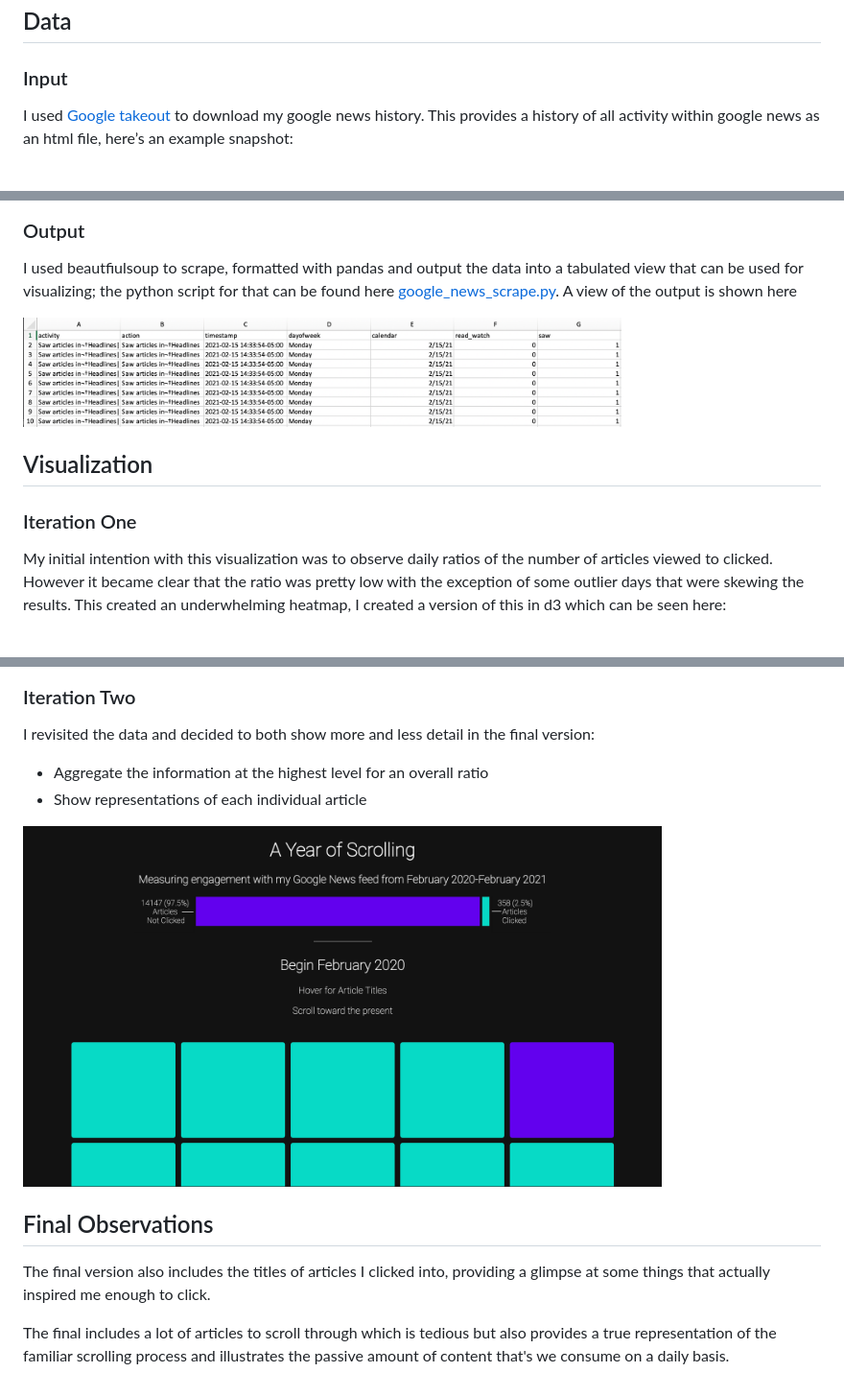
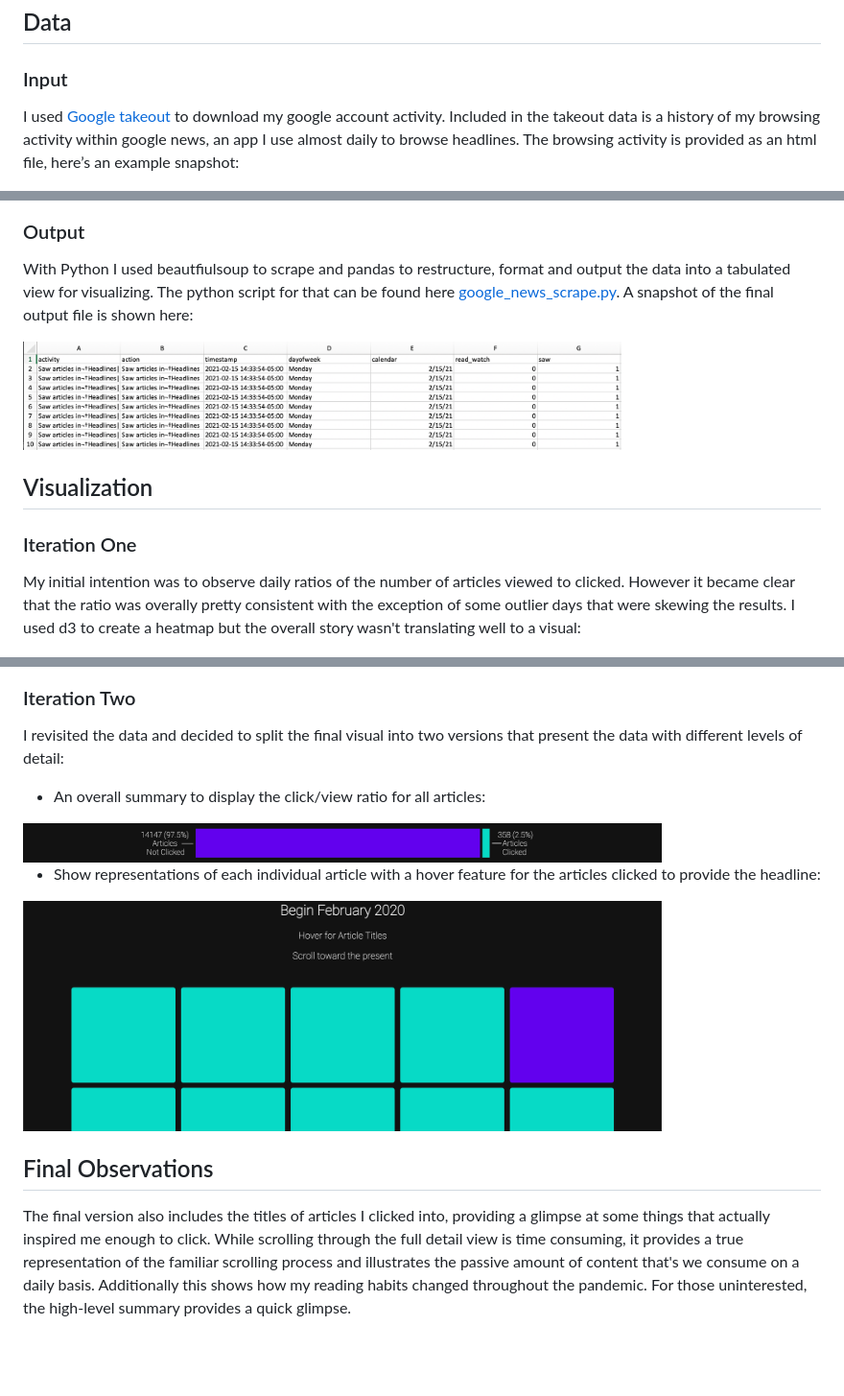
Before and after one commit to justinkraus/news, a Markdown page: README.md, 3 parts joined by grey strips. Shown: that part at 96% size. Rendered like a GitHub page; pictures changed too: finalNewsViz1.png (added), finalNewsViz2.png (added); blank space fills up the shorter version.

Commit message:
update images and add better language

```diff
--- a/README.md
+++ b/README.md
@@ -6,34 +6,33 @@ Visualizing engagement with my google news feed from February 2020 to February 2
 
 ## Data
 ### Input
-I used [Google takeout](https://takeout.google.com/) to download my google news history. This provides a history of all activity within google news as an html file, here’s an example snapshot:
+I used [Google takeout](https://takeout.google.com/) to download my google account activity. Included in the takeout data is a history of my browsing activity within google news, an app I use almost daily to browse headlines. The browsing activity is provided as an html file, here’s an example snapshot:
 
 <img src="googleNewsTakeout.png" height="50%" width="50%">
 
 ### Output
-I used beautfiulsoup to scrape, formatted with pandas and output the data into a tabulated view that can be used for visualizing; the python script for that can be found here [google_news_scrape.py](https://github.com/justinkraus/news/blob/master/google_news_scrape.py). A view of the output is shown here
+With Python I used beautfiulsoup to scrape and pandas to restructure, format and output the data into a tabulated view for visualizing. The python script for that can be found here [google_news_scrape.py](https://github.com/justinkraus/news/blob/master/google_news_scrape.py). A snapshot of the final output file is shown here:
 
 <img src="googleNewsTable.png" height="50%" width="75%">
 
 ## Visualization
 ### Iteration One
 
-My initial intention with this visualization was to observe daily ratios of the number of articles viewed to clicked. However it became clear that the ratio was pretty low with the exception of some outlier days that were skewing the results. This created an underwhelming heatmap, I created a version of this in d3 which can be seen here:
+My initial intention was to observe daily ratios of the number of articles viewed to clicked. However it became clear that the ratio was overally pretty consistent with the exception of some outlier days that were skewing the results. I used d3 to create a heatmap but the overall story wasn't translating well to a visual:
 
 <img src="heatmapDraft.png" height="50%" width="80%">
 
 ### Iteration Two
 
-I revisited the data and decided to both show more and less detail in the final version:
+I revisited the data and decided to split the final visual into two versions that present the data with different levels of detail:
 
--   Aggregate the information at the highest level for an overall ratio
--   Show representations of each individual article
+-   An overall summary to display the click/view ratio for all articles:
+<img src="finalNewsViz1.png" height="50%" width="80%">
 
-<img src="finalNewsViz.png" height="50%" width="80%">
+-   Show representations of each individual article with a hover feature for the articles clicked to provide the headline:
+<img src="finalNewsViz2.png" height="50%" width="80%">
 
 
 ## Final Observations
 
-The final version also includes the titles of articles I clicked into, providing a glimpse at some things that actually inspired me enough to click.
-
-The final includes a lot of articles to scroll through which is tedious but also provides a true representation of the familiar scrolling process and illustrates the passive amount of content that's we consume on a daily basis.
+The final version also includes the titles of articles I clicked into, providing a glimpse at some things that actually inspired me enough to click. While scrolling through the full detail view is time consuming, it provides a true representation of the familiar scrolling process and illustrates the passive amount of content that's we consume on a daily basis. Additionally this shows how my reading habits changed throughout the pandemic. For those uninterested, the high-level summary provides a quick glimpse.
```
